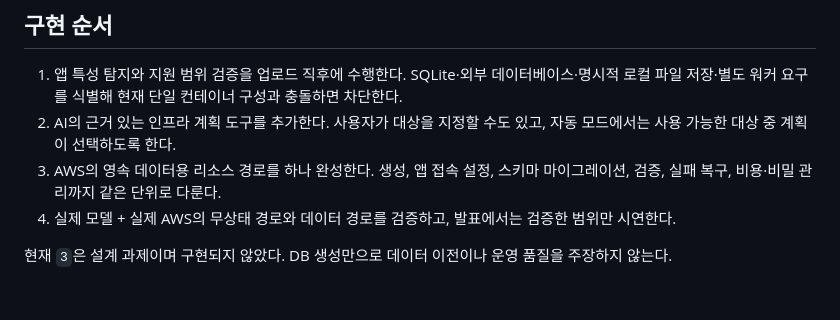
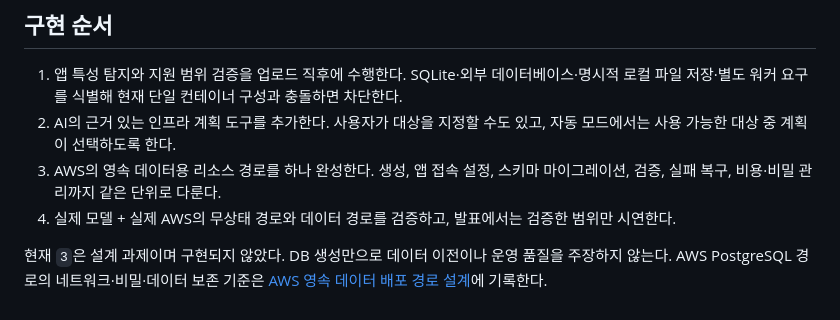
Before and after one commit to sangmu1126/OneDeploy, a Markdown page: docs/requirements.md, the part around the change. Drawn GitHub-style.

```diff
--- a/docs/requirements.md
+++ b/docs/requirements.md
@@ -42,3 +42,4 @@ smoke 테스트는 이 증빙의 출발점이며, 실제 모델 호출 데모는
 4. 실제 모델 + 실제 AWS의 무상태 경로와 데이터 경로를 검증하고, 발표에서는 검증한 범위만 시연한다.
 
 현재 `3`은 설계 과제이며 구현되지 않았다. DB 생성만으로 데이터 이전이나 운영 품질을 주장하지 않는다.
+AWS PostgreSQL 경로의 네트워크·비밀·데이터 보존 기준은 [AWS 영속 데이터 배포 경로 설계](aws-database-path.md)에 기록한다.
```
Also changed, not shown: docs/aws-database-path.md (added, +20 -0 lines), docs/decision-log.md (+6 -0 lines).
